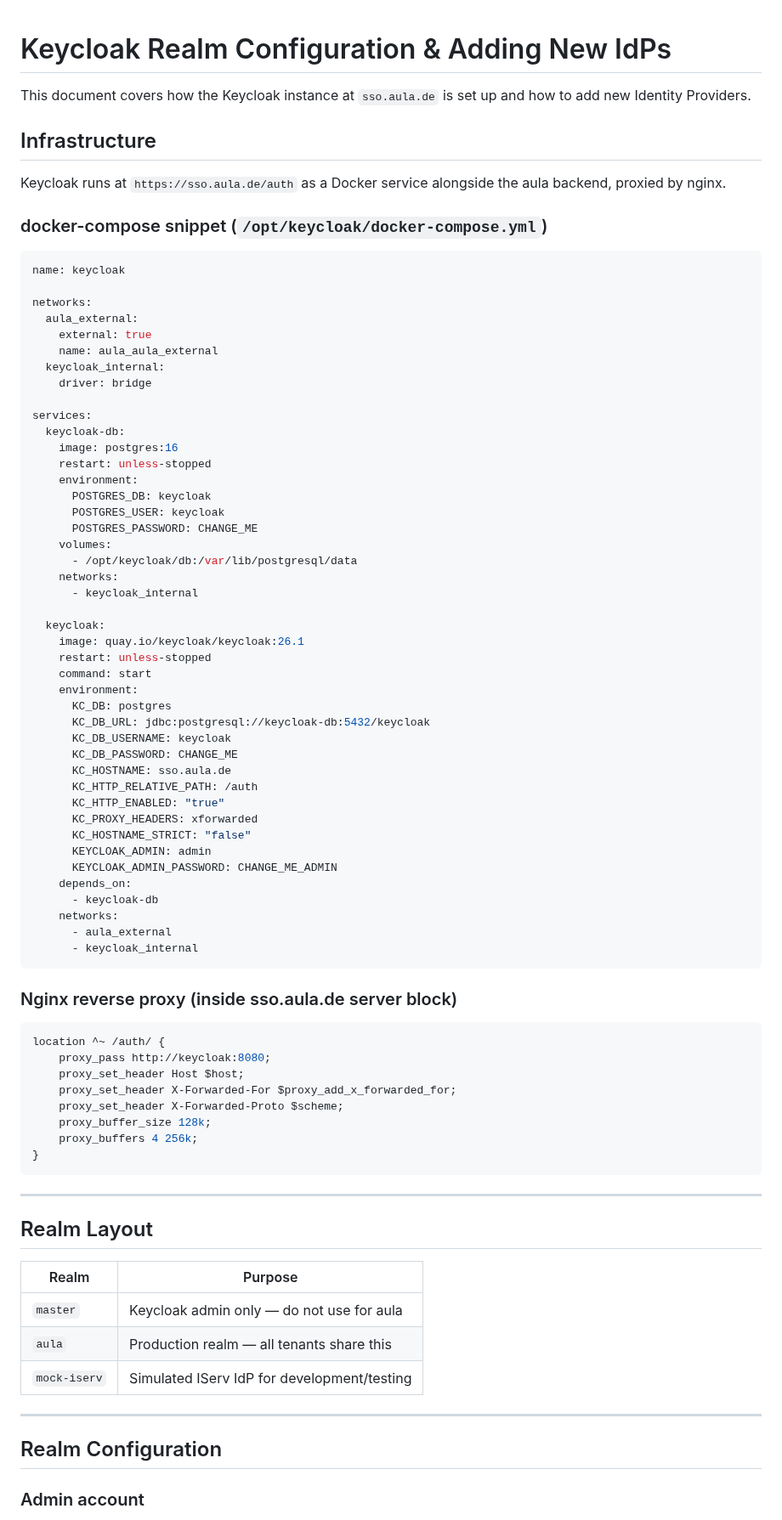
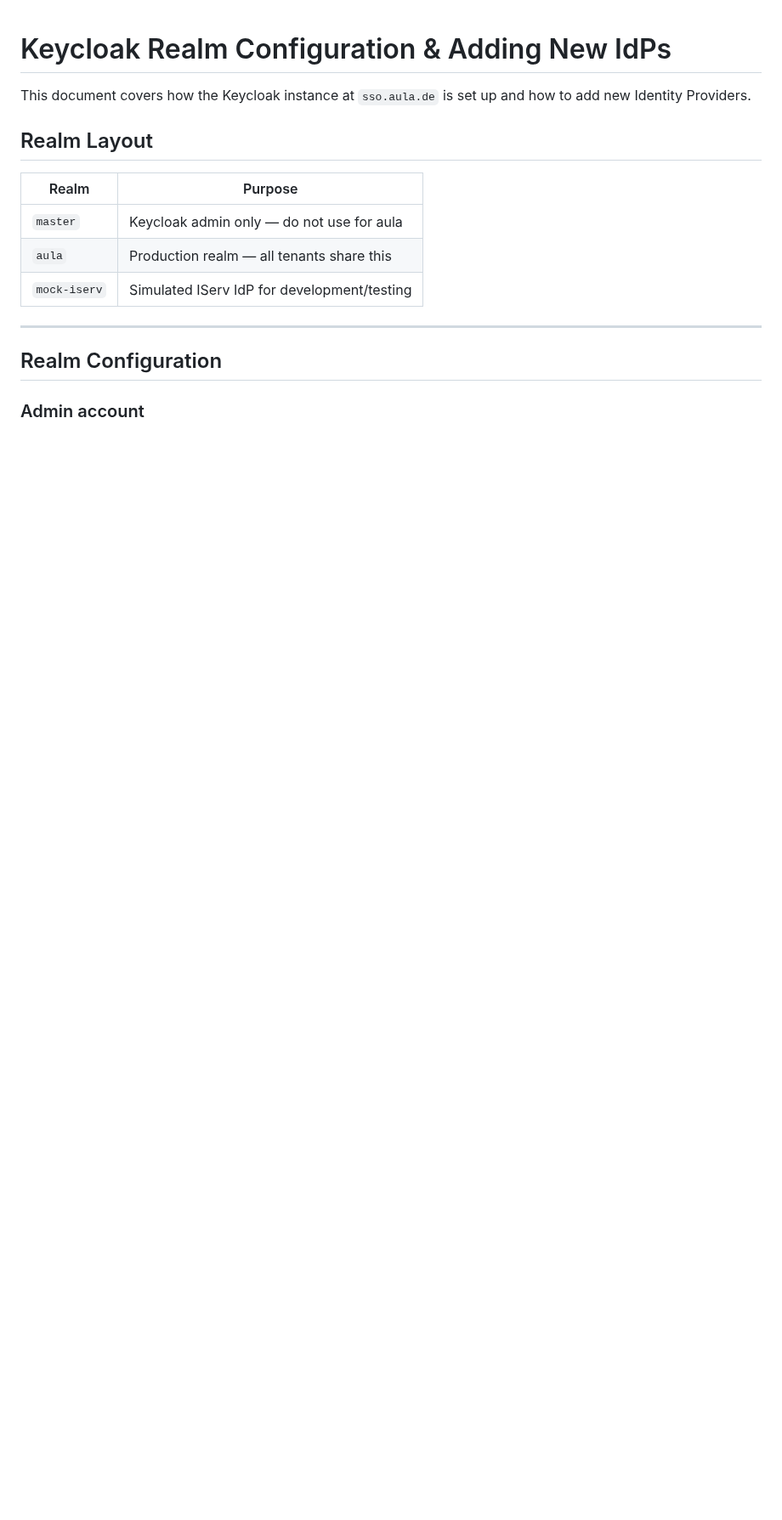
Before and after one commit to aula-app/aula-backend, a Markdown page: docs/keycloak-realm-config.md, the part around the change. Shown at 85% size. Rendered like a GitHub page; blank space fills up the shorter version.

Commit message:
docs(sso): remove Keycloak infrastructure section
To be tracked in IaC instead.

````diff
--- a/docs/keycloak-realm-config.md
+++ b/docs/keycloak-realm-config.md
@@ -1,73 +1,6 @@
 # Keycloak Realm Configuration & Adding New IdPs
 
 This document covers how the Keycloak instance at `sso.aula.de` is set up and how to add new Identity Providers.
-
-## Infrastructure
-
-Keycloak runs at `https://sso.aula.de/auth` as a Docker service alongside the aula backend, proxied by nginx.
-
-### docker-compose snippet (`/opt/keycloak/docker-compose.yml`)
-
-```yaml
-name: keycloak
-
-networks:
-  aula_external:
-    external: true
-    name: aula_aula_external
-  keycloak_internal:
-    driver: bridge
-
-services:
-  keycloak-db:
-    image: postgres:16
-    restart: unless-stopped
-    environment:
-      POSTGRES_DB: keycloak
-      POSTGRES_USER: keycloak
-      POSTGRES_PASSWORD: CHANGE_ME
-    volumes:
-      - /opt/keycloak/db:/var/lib/postgresql/data
-    networks:
-      - keycloak_internal
-
-  keycloak:
-    image: quay.io/keycloak/keycloak:26.1
-    restart: unless-stopped
-    command: start
-    environment:
-      KC_DB: postgres
-      KC_DB_URL: jdbc:postgresql://keycloak-db:5432/keycloak
-      KC_DB_USERNAME: keycloak
-      KC_DB_PASSWORD: CHANGE_ME
-      KC_HOSTNAME: sso.aula.de
-      KC_HTTP_RELATIVE_PATH: /auth
-      KC_HTTP_ENABLED: "true"
-      KC_PROXY_HEADERS: xforwarded
-      KC_HOSTNAME_STRICT: "false"
-      KEYCLOAK_ADMIN: admin
-      KEYCLOAK_ADMIN_PASSWORD: CHANGE_ME_ADMIN
-    depends_on:
-      - keycloak-db
-    networks:
-      - aula_external
-      - keycloak_internal
-```
-
-### Nginx reverse proxy (inside sso.aula.de server block)
-
-```nginx
-location ^~ /auth/ {
-    proxy_pass http://keycloak:8080;
-    proxy_set_header Host $host;
-    proxy_set_header X-Forwarded-For $proxy_add_x_forwarded_for;
-    proxy_set_header X-Forwarded-Proto $scheme;
-    proxy_buffer_size 128k;
-    proxy_buffers 4 256k;
-}
-```
-
----
 
 ## Realm Layout
 
````
